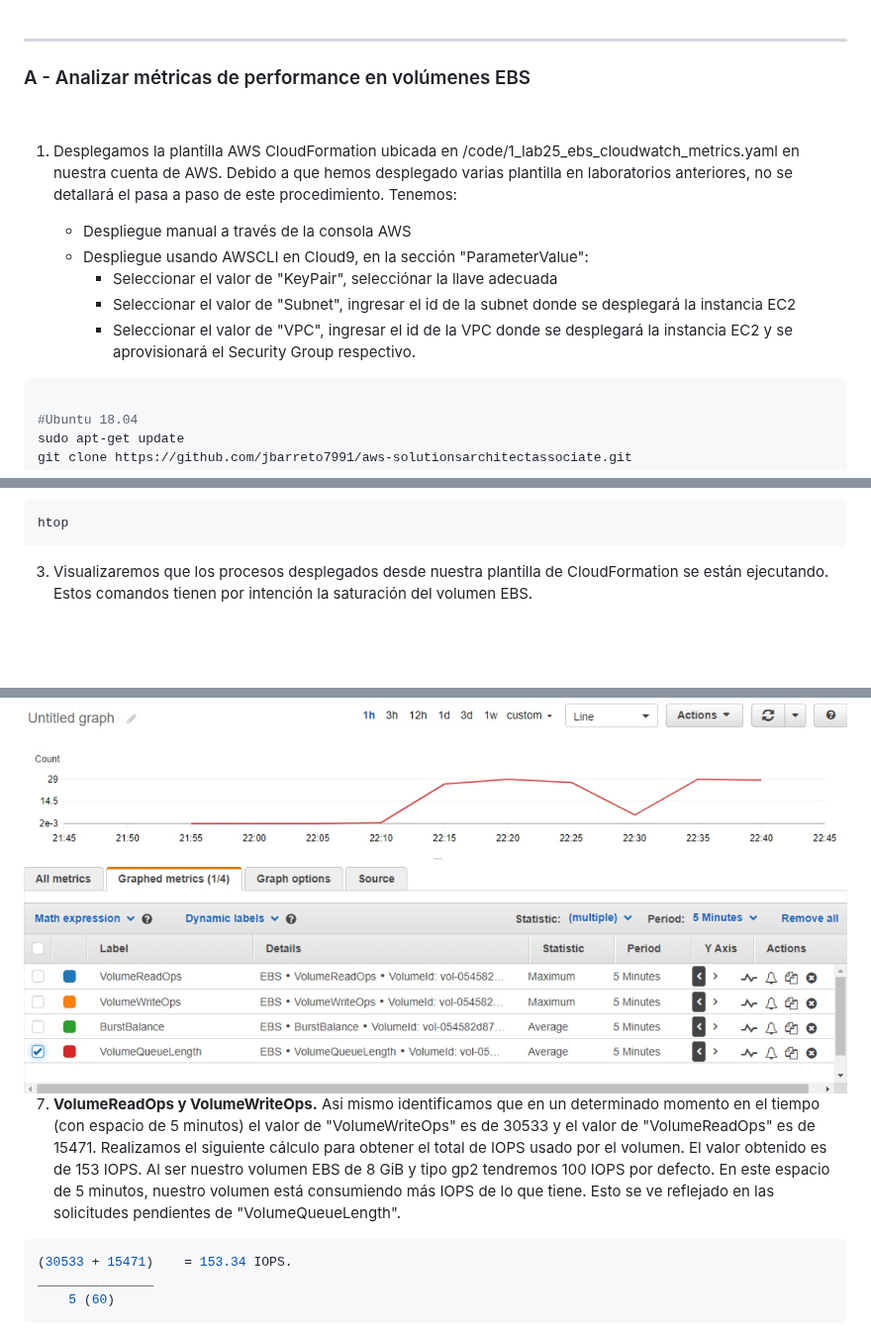
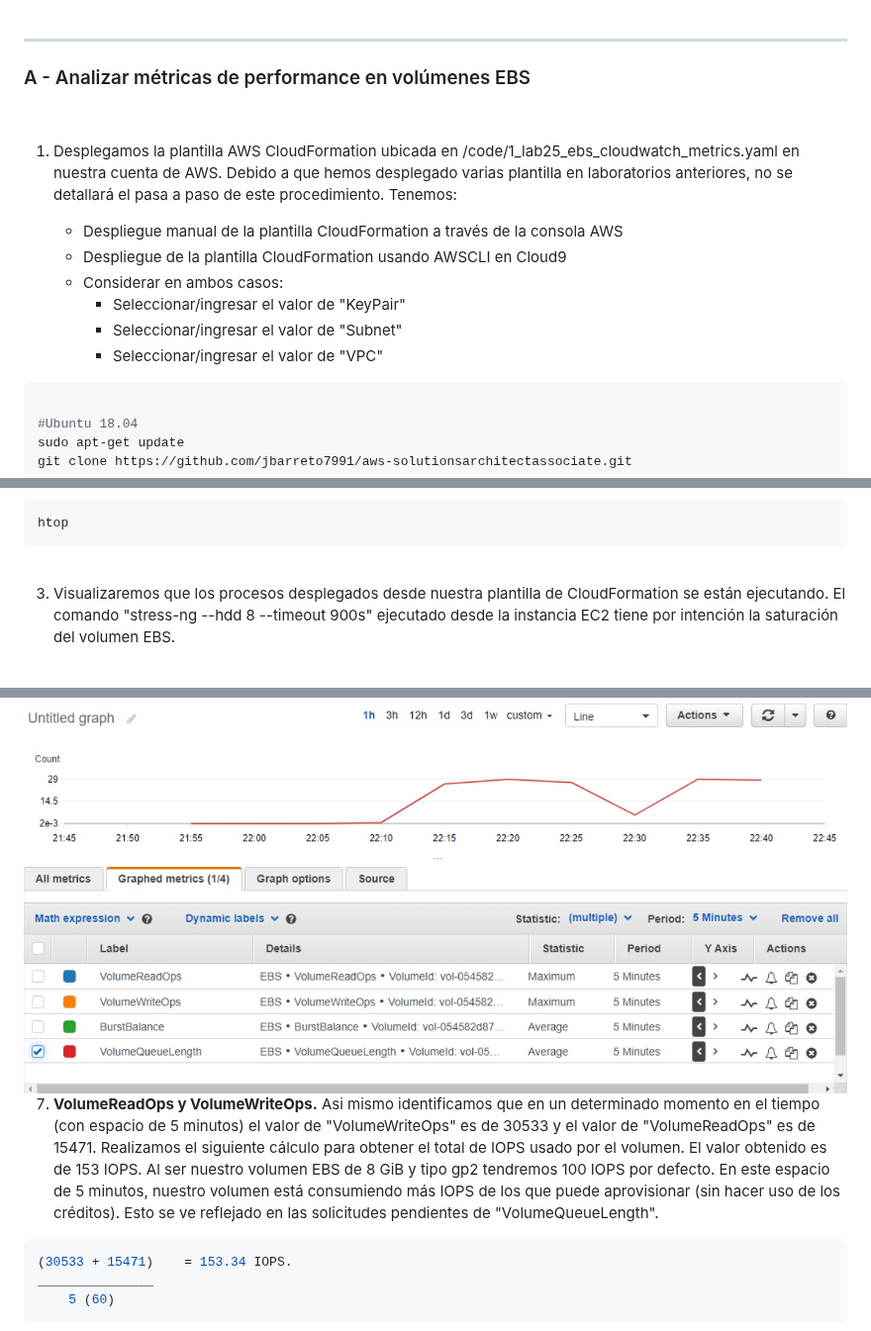
Before and after one commit to jbarreto7991/aws-solutionsarchitectassociate, a Markdown page: Lab-25/README-Lab25.md, 3 parts joined by grey strips. Shown at 99% size. GitHub-like rendering; blank space fills up the shorter version.

Commit message:
Update Lab-25

````diff
--- a/Lab-25/README-Lab25.md
+++ b/Lab-25/README-Lab25.md
@@ -20,14 +20,14 @@
 
 <br>
 
-
 1. Desplegamos la plantilla AWS CloudFormation ubicada en /code/1_lab25_ebs_cloudwatch_metrics.yaml en nuestra cuenta de AWS. Debido a que hemos desplegado varias plantilla en laboratorios anteriores, no se detallará el pasa a paso de este procedimiento. Tenemos:
 
-    * Despliegue manual a través de la consola AWS
-    * Despliegue usando AWSCLI en Cloud9, en la sección "ParameterValue":
-        * Seleccionar el valor de "KeyPair", selecciónar la llave adecuada
-        * Seleccionar el valor de "Subnet", ingresar el id de la subnet donde se desplegará la instancia EC2
-        * Seleccionar el valor de "VPC", ingresar el id de la VPC donde se desplegará la instancia EC2 y se aprovisionará el Security Group respectivo.
+    * Despliegue manual de la plantilla CloudFormation a través de la consola AWS
+    * Despliegue de la plantilla CloudFormation usando AWSCLI en Cloud9
+    * Considerar en ambos casos:
+        * Seleccionar/ingresar el valor de "KeyPair"
+        * Seleccionar/ingresar el valor de "Subnet"
+        * Seleccionar/ingresar el valor de "VPC"
 
 ```bash
 
@@ -44,7 +46,9 @@ aws cloudformation create-stack --stack-name lab25-ebs-cloudwatch-metrics --temp
 htop
 ```
 
-3. Visualizaremos que los procesos desplegados desde nuestra plantilla de CloudFormation se están ejecutando. Estos comandos tienen por intención la saturación del volumen EBS.
+<br>
+
+3. Visualizaremos que los procesos desplegados desde nuestra plantilla de CloudFormation se están ejecutando. El comando "stress-ng --hdd 8 --timeout 900s" ejecutado desde la instancia EC2 tiene por intención la saturación del volumen EBS.
 
 <br>
 
@@ -78,7 +82,7 @@ htop
 
 <br>
 
-7. **VolumeReadOps y VolumeWriteOps.** Asi mismo identificamos que en un determinado momento en el tiempo (con espacio de 5 minutos) el valor de "VolumeWriteOps" es de 30533 y el valor de "VolumeReadOps" es de 15471. Realizamos el siguiente cálculo para obtener el total de IOPS usado por el volumen. El valor obtenido es de 153 IOPS. Al ser nuestro volumen EBS de 8 GiB y tipo gp2 tendremos 100 IOPS por defecto. En este espacio de 5 minutos, nuestro volumen está consumiendo más IOPS de lo que tiene. Esto se ve reflejado en las solicitudes pendientes de "VolumeQueueLength".
+7. **VolumeReadOps y VolumeWriteOps.** Asi mismo identificamos que en un determinado momento en el tiempo (con espacio de 5 minutos) el valor de "VolumeWriteOps" es de 30533 y el valor de "VolumeReadOps" es de 15471. Realizamos el siguiente cálculo para obtener el total de IOPS usado por el volumen. El valor obtenido es de 153 IOPS. Al ser nuestro volumen EBS de 8 GiB y tipo gp2 tendremos 100 IOPS por defecto. En este espacio de 5 minutos, nuestro volumen está consumiendo más IOPS de los que puede aprovisionar (sin hacer uso de los créditos). Esto se ve reflejado en las solicitudes pendientes de "VolumeQueueLength".
 
 ```bash
 (30533 + 15471)    = 153.34 IOPS.
````
Also changed, not shown: other parts of Lab-25/README-Lab25.md (+2 -0 lines).
